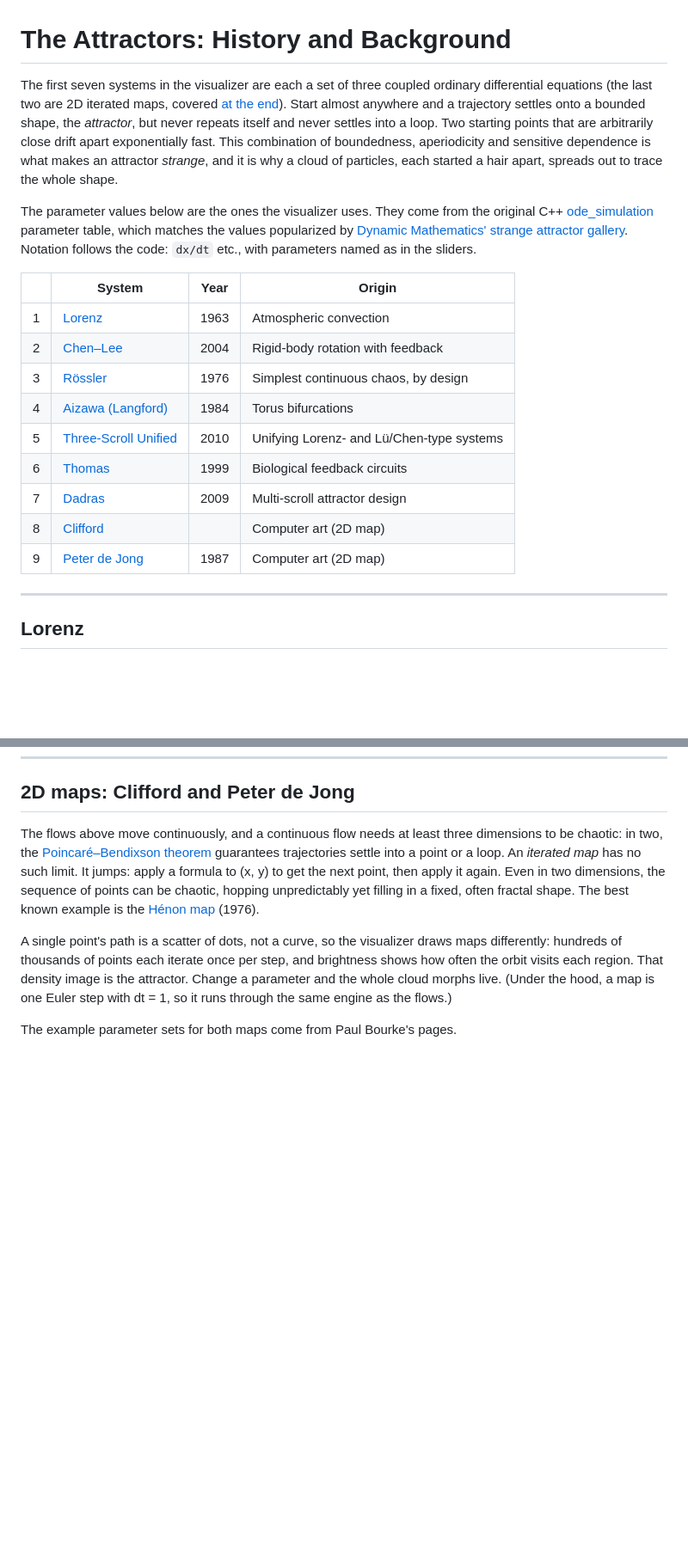
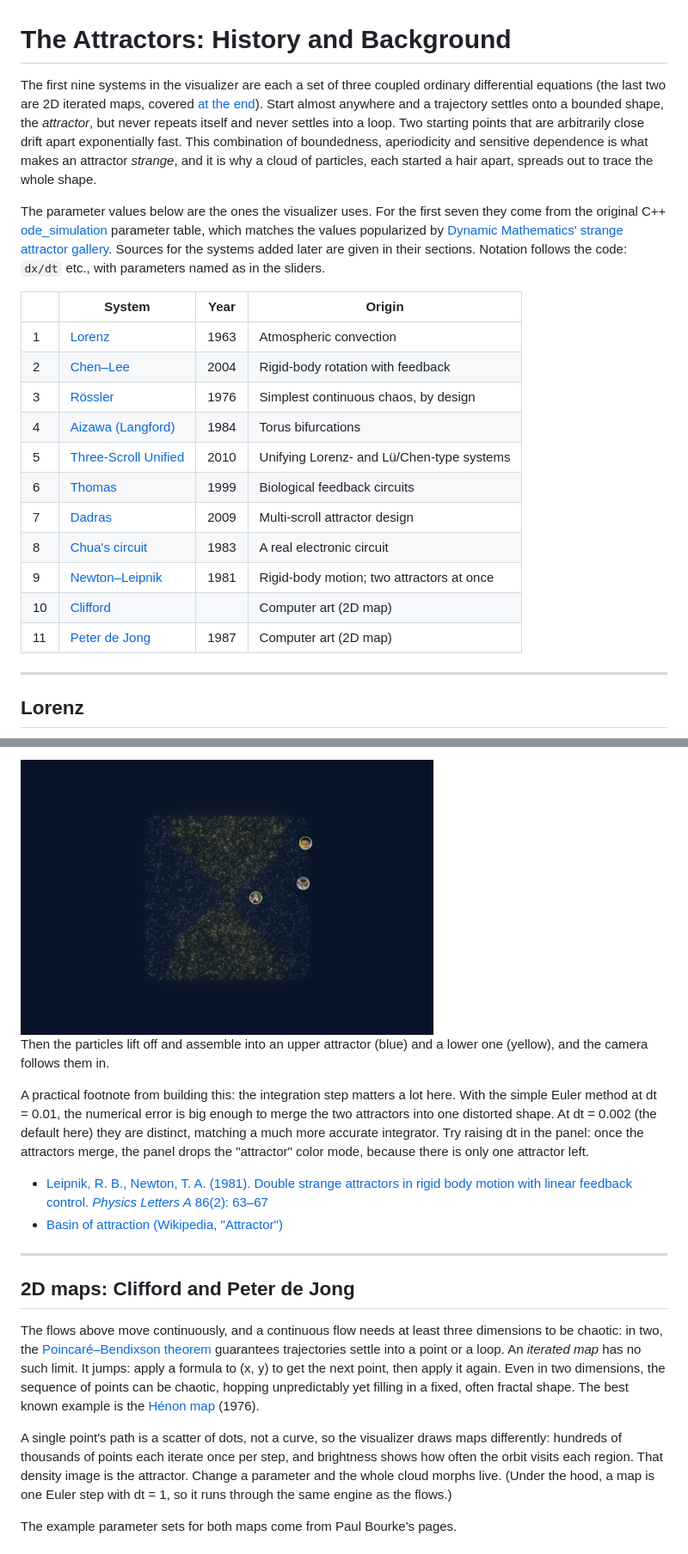
Before and after one commit to pmiloslavsky/strange_attractor_visualizer, a Markdown page: README_ATTRACTOR_HISTORY.md, 2 parts joined by grey strips. Shown at 86% size. Drawn GitHub-style; pictures changed too: docs/screenshots/newton-leipnik-basins.jpg (added); blank space fills up the shorter version.

```diff
--- a/README_ATTRACTOR_HISTORY.md
+++ b/README_ATTRACTOR_HISTORY.md
@@ -1,6 +1,6 @@
 # The Attractors: History and Background
 
-The first seven systems in the visualizer are each a set of three coupled
+The first nine systems in the visualizer are each a set of three coupled
 ordinary differential equations (the last two are 2D iterated maps, covered
 [at the end](#2d-maps-clifford-and-peter-de-jong)). Start almost anywhere and a trajectory settles onto a bounded shape,
 the *attractor*, but never repeats itself and never settles into a loop. Two
@@ -9,10 +9,12 @@ This combination of boundedness, aperiodicity and sensitive dependence is what
 makes an attractor *strange*, and it is why a cloud of particles, each started
 a hair apart, spreads out to trace the whole shape.
 
-The parameter values below are the ones the visualizer uses. They come from the
-original C++ [ode_simulation](https://github.com/pmiloslavsky/demo/tree/master/ode_simulation)
+The parameter values below are the ones the visualizer uses. For the first
+seven they come from the original C++
+[ode_simulation](https://github.com/pmiloslavsky/demo/tree/master/ode_simulation)
 parameter table, which matches the values popularized by
 [Dynamic Mathematics' strange attractor gallery](https://www.dynamicmath.xyz/strange-attractors/).
+Sources for the systems added later are given in their sections.
 Notation follows the code: `dx/dt` etc., with parameters named as in the sliders.
 
 | | System | Year | Origin |
@@ -24,8 +26,10 @@ Notation follows the code: `dx/dt` etc., with parameters named as in the sliders
 | 5 | [Three-Scroll Unified](#three-scroll-unified-chaotic-system) | 2010 | Unifying Lorenz- and Lü/Chen-type systems |
 | 6 | [Thomas](#thomas) | 1999 | Biological feedback circuits |
 | 7 | [Dadras](#dadras) | 2009 | Multi-scroll attractor design |
-| 8 | [Clifford](#clifford) | | Computer art (2D map) |
-| 9 | [Peter de Jong](#peter-de-jong) | 1987 | Computer art (2D map) |
+| 8 | [Chua's circuit](#chuas-circuit) | 1983 | A real electronic circuit |
+| 9 | [Newton–Leipnik](#newtonleipnik) | 1981 | Rigid-body motion; two attractors at once |
+| 10 | [Clifford](#clifford) | | Computer art (2D map) |
+| 11 | [Peter de Jong](#peter-de-jong) | 1987 | Computer art (2D map) |
 
 ---
 
@@ -250,3 +314,20 @@ visualizer to see the scroll count change.
+<img src="docs/screenshots/newton-leipnik-basins.jpg" width="480" alt="Basin slice: a bowtie of yellow points on a blue field">
+
+Then the particles lift off and assemble into an upper attractor (blue) and a
+lower one (yellow), and the camera follows them in.
+
+A practical footnote from building this: the integration step matters a lot
+here. With the simple Euler method at dt = 0.01, the numerical error is big
+enough to merge the two attractors into one distorted shape. At dt = 0.002
+(the default here) they are distinct, matching a much more accurate
+integrator. Try raising dt in the panel: once the attractors merge, the panel
+drops the "attractor" color mode, because there is only one attractor left.
+
+- [Leipnik, R. B., Newton, T. A. (1981). Double strange attractors in rigid body motion with linear feedback control. *Physics Letters A* 86(2): 63–67](https://www.sciencedirect.com/science/article/abs/pii/0375960181901651)
+- [Basin of attraction (Wikipedia, "Attractor")](https://en.wikipedia.org/wiki/Attractor#Basins_of_attraction)
+
+---
+
 ## 2D maps: Clifford and Peter de Jong
 
 The flows above move continuously, and a continuous flow needs at least three
```
Also changed, not shown: other parts of README_ATTRACTOR_HISTORY.md (+60 -0 lines), README.md (+23 -8 lines), docs/screenshots/chua.jpg (added), docs/screenshots/newton-leipnik.jpg (added), 15 other files.
